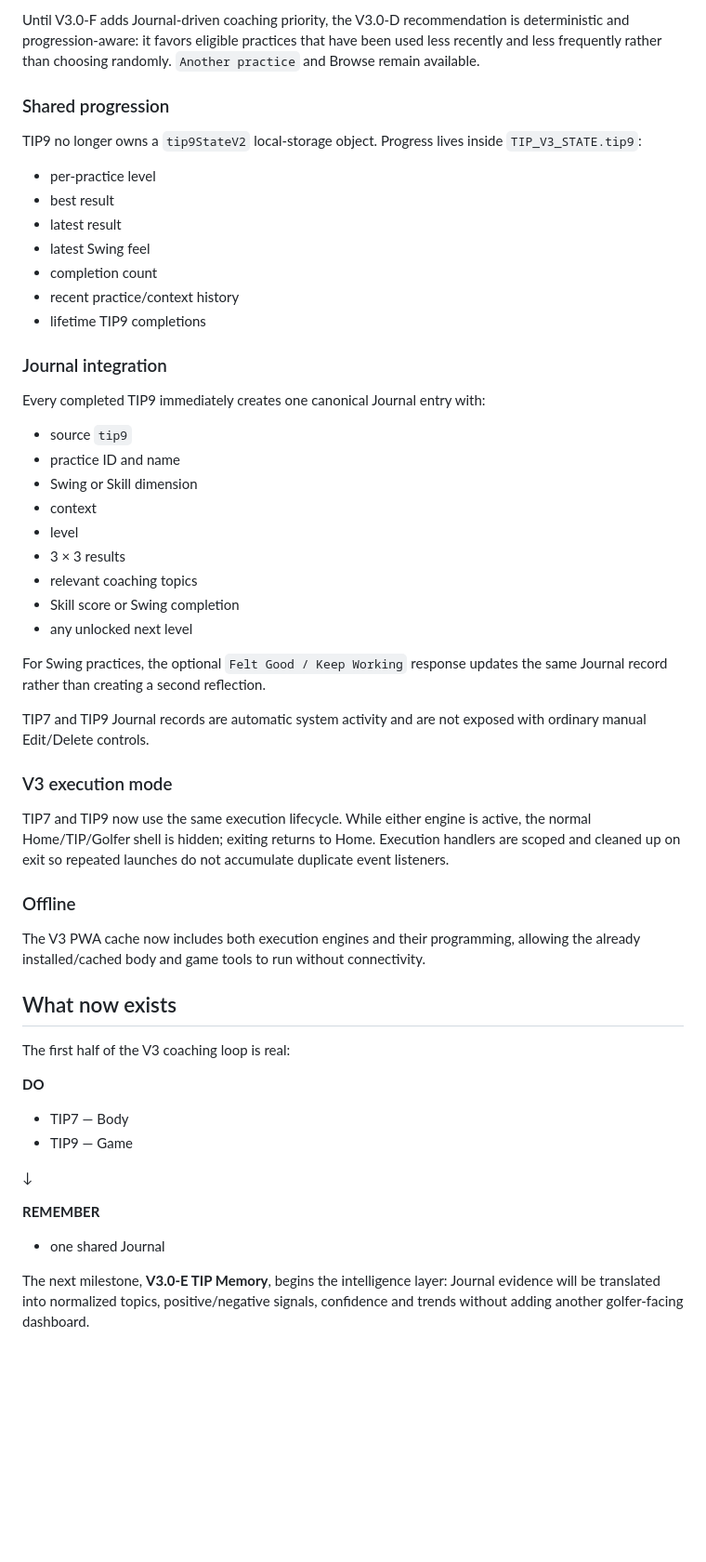
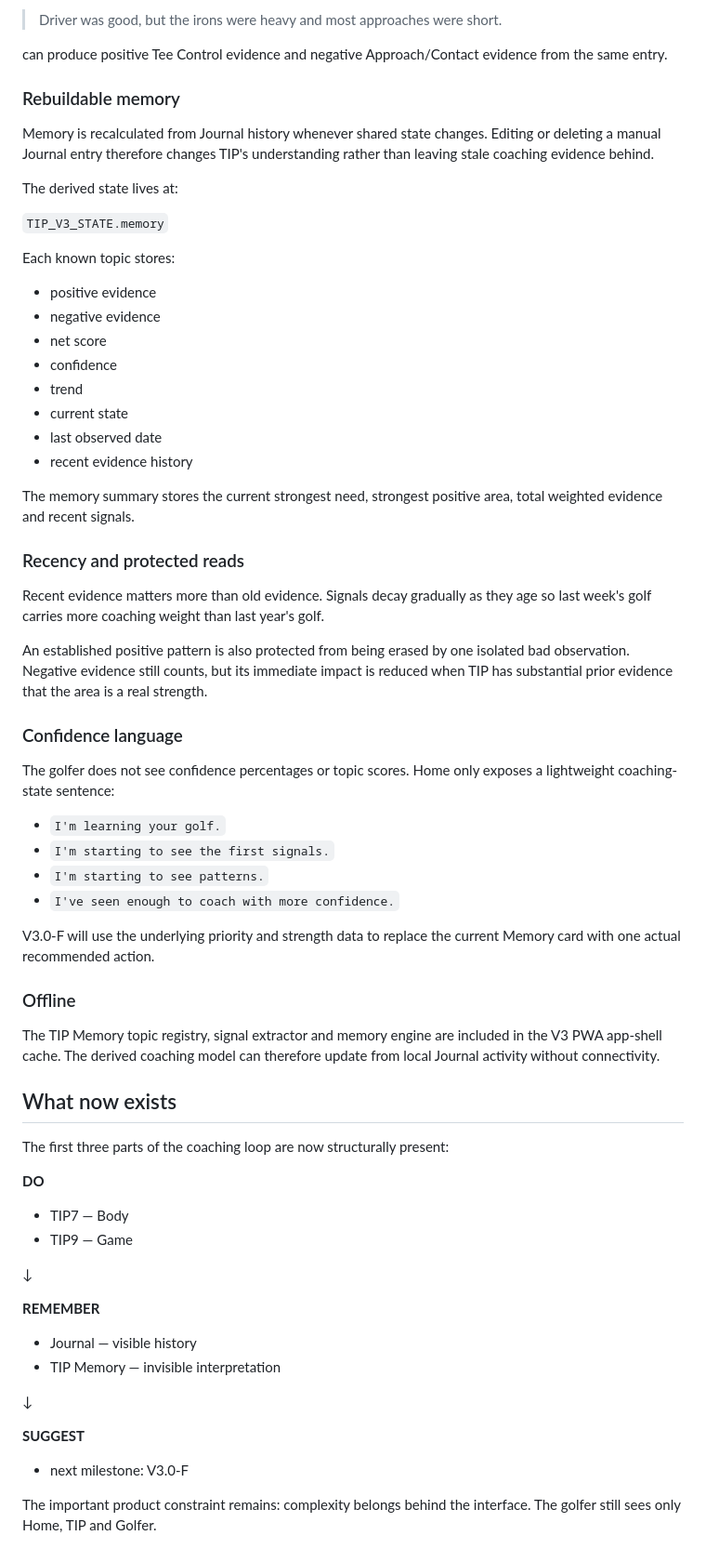
Before and after one commit to GavinOLearyGH/TIPOS_V3.0, a Markdown page: README.md, the part around one of its changes. Shown at 93% size. GitHub-like rendering; blank space fills up the shorter version.

```diff
--- a/README.md
+++ b/README.md
@@ -76,57 +89,67 @@ TIP9 begins by asking where the golfer is practicing. Only practices valid for t
 
-Until V3.0-F adds Journal-driven coaching priority, the V3.0-D recommendation is deterministic and progression-aware: it favors eligible practices that have been used less recently and less frequently rather than choosing randomly. `Another practice` and Browse remain available.
+> Driver was good, but the irons were heavy and most approaches were short.
 
-### Shared progression
+can produce positive Tee Control evidence and negative Approach/Contact evidence from the same entry.
 
-TIP9 no longer owns a `tip9StateV2` local-storage object. Progress lives inside `TIP_V3_STATE.tip9`:
+### Rebuildable memory
 
-- per-practice level
-- best result
-- latest result
-- latest Swing feel
-- completion count
-- recent practice/context history
-- lifetime TIP9 completions
+Memory is recalculated from Journal history whenever shared state changes. Editing or deleting a manual Journal entry therefore changes TIP's understanding rather than leaving stale coaching evidence behind.
 
-### Journal integration
+The derived state lives at:
 
-Every completed TIP9 immediately creates one canonical Journal entry with:
+`TIP_V3_STATE.memory`
 
-- source `tip9`
-- practice ID and name
-- Swing or Skill dimension
-- context
-- level
-- 3 × 3 results
-- relevant coaching topics
-- Skill score or Swing completion
-- any unlocked next level
+Each known topic stores:
 
-For Swing practices, the optional `Felt Good / Keep Working` response updates the same Journal record rather than creating a second reflection.
+- positive evidence
+- negative evidence
+- net score
+- confidence
+- trend
+- current state
+- last observed date
+- recent evidence history
 
-TIP7 and TIP9 Journal records are automatic system activity and are not exposed with ordinary manual Edit/Delete controls.
+The memory summary stores the current strongest need, strongest positive area, total weighted evidence and recent signals.
 
-### V3 execution mode
+### Recency and protected reads
 
-TIP7 and TIP9 now use the same execution lifecycle. While either engine is active, the normal Home/TIP/Golfer shell is hidden; exiting returns to Home. Execution handlers are scoped and cleaned up on exit so repeated launches do not accumulate duplicate event listeners.
+Recent evidence matters more than old evidence. Signals decay gradually as they age so last week's golf carries more coaching weight than last year's golf.
+
+An established positive pattern is also protected from being erased by one isolated bad observation. Negative evidence still counts, but its immediate impact is reduced when TIP has substantial prior evidence that the area is a real strength.
+
+### Confidence language
+
+The golfer does not see confidence percentages or topic scores. Home only exposes a lightweight coaching-state sentence:
+
+- `I'm learning your golf.`
+- `I'm starting to see the first signals.`
+- `I'm starting to see patterns.`
+- `I've seen enough to coach with more confidence.`
+
+V3.0-F will use the underlying priority and strength data to replace the current Memory card with one actual recommended action.
 
 ### Offline
 
-The V3 PWA cache now includes both execution engines and their programming, allowing the already installed/cached body and game tools to run without connectivity.
+The TIP Memory topic registry, signal extractor and memory engine are included in the V3 PWA app-shell cache. The derived coaching model can therefore update from local Journal activity without connectivity.
 
 ## What now exists
 
-The first half of the V3 coaching loop is real:
+The first three parts of the coaching loop are now structurally present:
 
 **DO**
-
 - TIP7 — Body
 - TIP9 — Game
 
 ↓
 
 **REMEMBER**
+- Journal — visible history
+- TIP Memory — invisible interpretation
 
-- one shared Journal
+↓
 
-The next milestone, **V3.0-E TIP Memory**, begins the intelligence layer: Journal evidence will be translated into normalized topics, positive/negative signals, confidence and trends without adding another golfer-facing dashboard.
+**SUGGEST**
+- next milestone: V3.0-F
+
+The important product constraint remains: complexity belongs behind the interface. The golfer still sees only Home, TIP and Golfer.
```
Also changed, not shown: other parts of README.md (+47 -34 lines).
